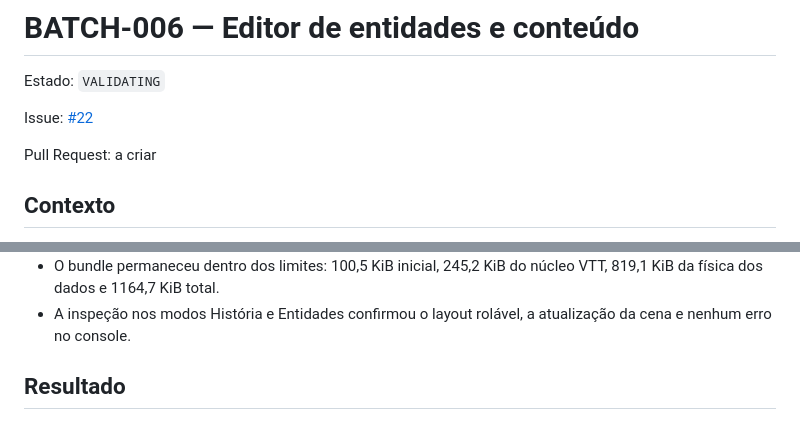
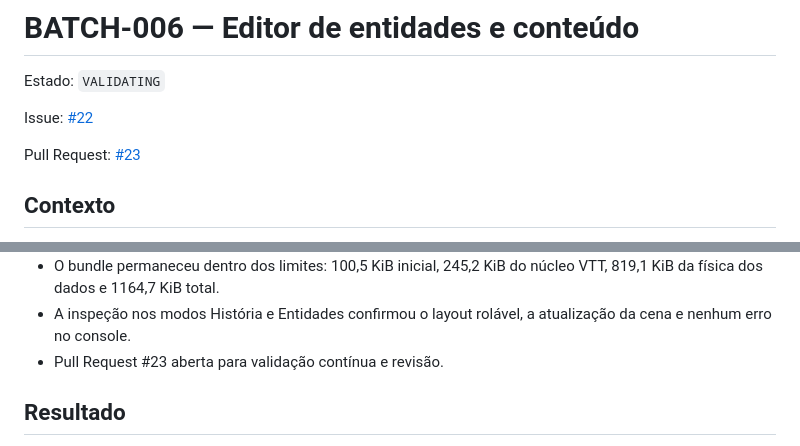
Before and after one commit to EmanuelSena101/DDivination, a Markdown page: docs/batches/BATCH-006-content-entity-editor.md, 2 parts joined by grey strips. Rendered like a GitHub page.

Commit message:
Document Batch 6 pull request

```diff
--- a/docs/batches/BATCH-006-content-entity-editor.md
+++ b/docs/batches/BATCH-006-content-entity-editor.md
@@ -4,7 +4,7 @@ Estado: `VALIDATING`
 
 Issue: [#22](https://github.com/EmanuelSena101/DDivination/issues/22)
 
-Pull Request: a criar
+Pull Request: [#23](https://github.com/EmanuelSena101/DDivination/pull/23)
 
 ## Contexto
 
@@ -108,6 +108,7 @@ ativo, mantendo o documento semântico como fonte da cena 3D.
   VTT, 819,1 KiB da física dos dados e 1164,7 KiB total.
 - A inspeção nos modos História e Entidades confirmou o layout rolável, a
   atualização da cena e nenhum erro no console.
+- Pull Request #23 aberta para validação contínua e revisão.
 
 ## Resultado
 
```
